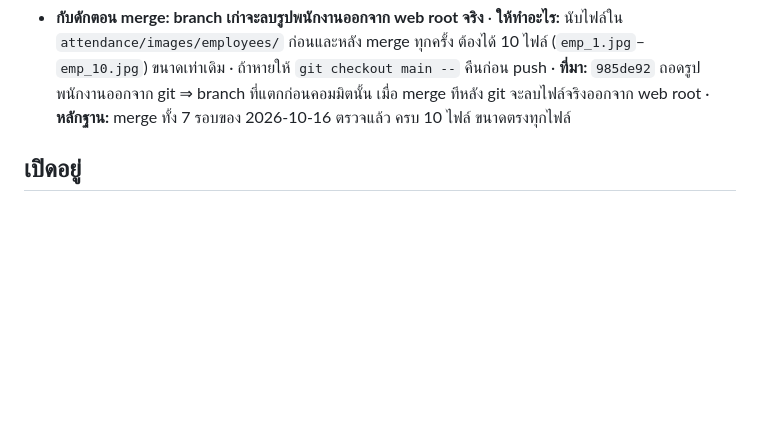
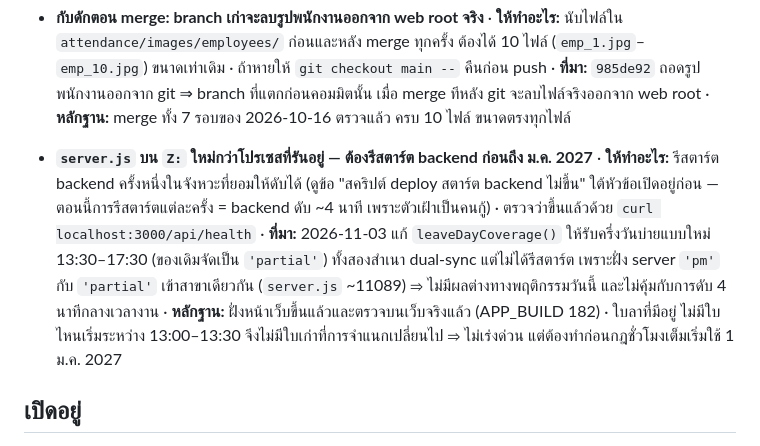
Before and after one commit to Cerl3el2us/Time_Attendance, a Markdown page: STATUS.md, the part around the change. Rendered like a GitHub page; blank space fills up the shorter version.

Commit message:
docs: จดว่า backend ยังรัน server.js ตัวเก่า ต้องรีสตาร์ตก่อน ม.ค. 2027
การแก้ leaveDayCoverage() วันนี้แตะทั้งสองสำเนา dual-sync แต่โปรเซสที่รันอยู่
ยังเป็นตัวก่อนแก้ ฝั่ง server ไม่มีผลต่างทางพฤติกรรม ('pm' กับ 'partial' เข้า
สาขาเดียวกัน) และการรีสตาร์ตตอนนี้ = ดับ ~4 นาทีเพราะสคริปต์ deploy ยังพัง
จึงเลื่อนไว้ แต่ต้องทำก่อนกฎชั่วโมงเต็มเริ่มใช้ ไม่งั้นฝั่งเซิร์ฟเวอร์จะจำแนก
ครึ่งวันบ่ายแบบใหม่ต่างจากฝั่งหน้าเว็บ

Co-Authored-By: Claude Opus 5 <noreply@anthropic.com>

```diff
--- a/STATUS.md
+++ b/STATUS.md
@@ -40,6 +40,18 @@
   · **ที่มา:** `985de92` ถอดรูปพนักงานออกจาก git ⇒ branch ที่แตกก่อนคอมมิตนั้น เมื่อ merge ทีหลัง
     git จะลบไฟล์จริงออกจาก web root
   · **หลักฐาน:** merge ทั้ง 7 รอบของ 2026-10-16 ตรวจแล้ว ครบ 10 ไฟล์ ขนาดตรงทุกไฟล์
+
+- **`server.js` บน `Z:` ใหม่กว่าโปรเซสที่รันอยู่ — ต้องรีสตาร์ต backend ก่อนถึง ม.ค. 2027**
+  · **ให้ทำอะไร:** รีสตาร์ต backend ครั้งหนึ่งในจังหวะที่ยอมให้ดับได้ (ดูข้อ "สคริปต์ deploy
+    สตาร์ต backend ไม่ขึ้น" ใต้หัวข้อเปิดอยู่ก่อน — ตอนนี้การรีสตาร์ตแต่ละครั้ง = backend ดับ
+    ~4 นาที เพราะตัวเฝ้าเป็นคนกู้) · ตรวจว่าขึ้นแล้วด้วย `curl localhost:3000/api/health`
+  · **ที่มา:** 2026-11-03 แก้ `leaveDayCoverage()` ให้รับครึ่งวันบ่ายแบบใหม่ 13:30–17:30
+    (ของเดิมจัดเป็น `'partial'`) ทั้งสองสำเนา dual-sync แต่ไม่ได้รีสตาร์ต เพราะฝั่ง server
+    `'pm'` กับ `'partial'` เข้าสาขาเดียวกัน (`server.js` ~11089) ⇒ ไม่มีผลต่างทางพฤติกรรมวันนี้
+    และไม่คุ้มกับการดับ 4 นาทีกลางเวลางาน
+  · **หลักฐาน:** ฝั่งหน้าเว็บขึ้นแล้วและตรวจบนเว็บจริงแล้ว (APP_BUILD 182) · ใบลาที่มีอยู่
+    ไม่มีใบไหนเริ่มระหว่าง 13:00–13:30 จึงไม่มีใบเก่าที่การจำแนกเปลี่ยนไป ⇒ ไม่เร่งด่วน
+    แต่ต้องทำก่อนกฎชั่วโมงเต็มเริ่มใช้ 1 ม.ค. 2027
 
 ## เปิดอยู่
 
```
